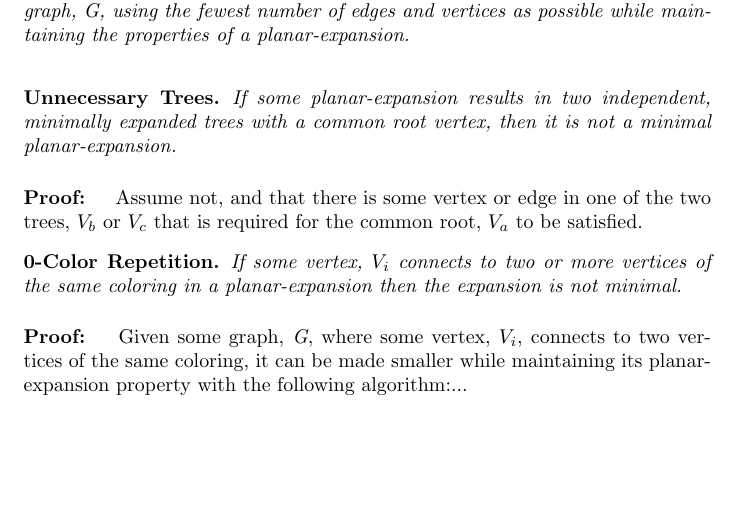
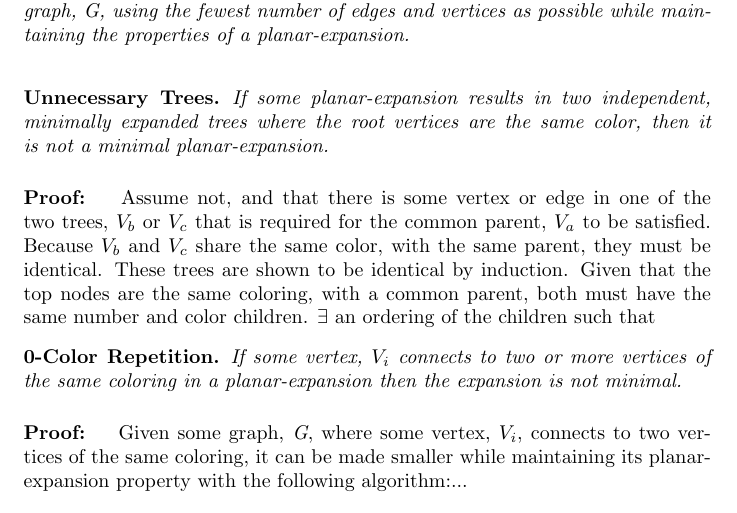
Before and after one commit to JoshMermel/DFA-unminimization, a LaTeX document (proofs/lemmas.tex): part of page 1 of 2, cut so that both start at the same text, the shorter picture padded with empty space. Compiled offline with pdfLaTeX.

Commit message:
updated lemmas

```diff
--- a/proofs/lemmas.tex
+++ b/proofs/lemmas.tex
@@ -45,11 +45,17 @@ properties of a planar-expansion.\\
 
 \begin{trees}
 If some planar-expansion results in two independent, minimally expanded trees
-with a common root vertex, then it is not a minimal planar-expansion.
+where the root vertices are the same color, then it is not a minimal
+planar-expansion.
 \end{trees}
 \paragraph{Proof: }
 Assume not, and that there is some vertex or edge in one of the two trees,
-$V_b$ or $V_c$ that is required for the common root, $V_a$ to be satisfied.
+$V_b$ or $V_c$ that is required for the common parent, $V_a$ to be satisfied.
+Because $V_b$ and $V_c$ share the same color, with the same parent, they must
+be identical. These trees are shown to be identical by induction.  Given that
+the top nodes are the same coloring, with a common parent, both must have the
+same number and color children.  $\exists$ an ordering of the children such
+that
 %Suppose that the planar-expansion tree begins with the vertex
 %$V_a$ and has children $V_{b_1}\ and\ V_{b_2}$. These children have the same
 %coloring (from the planar-expansion), because they are independent trees.  Since
```
